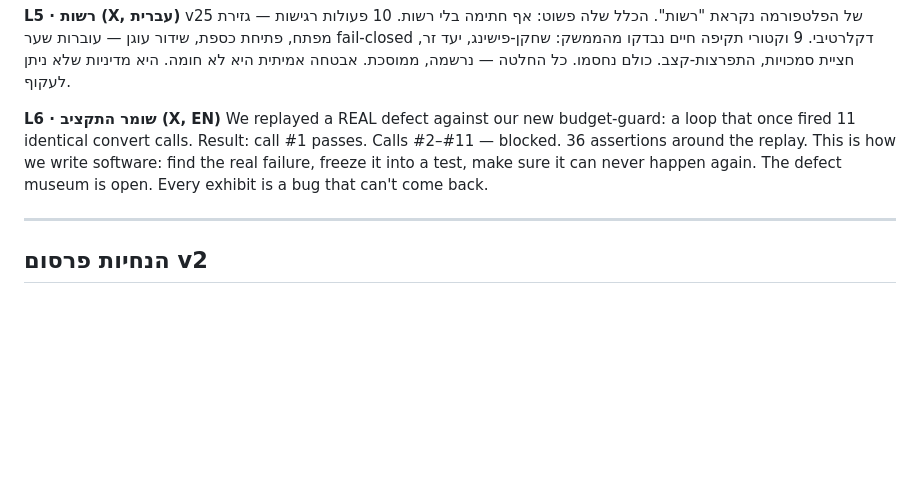
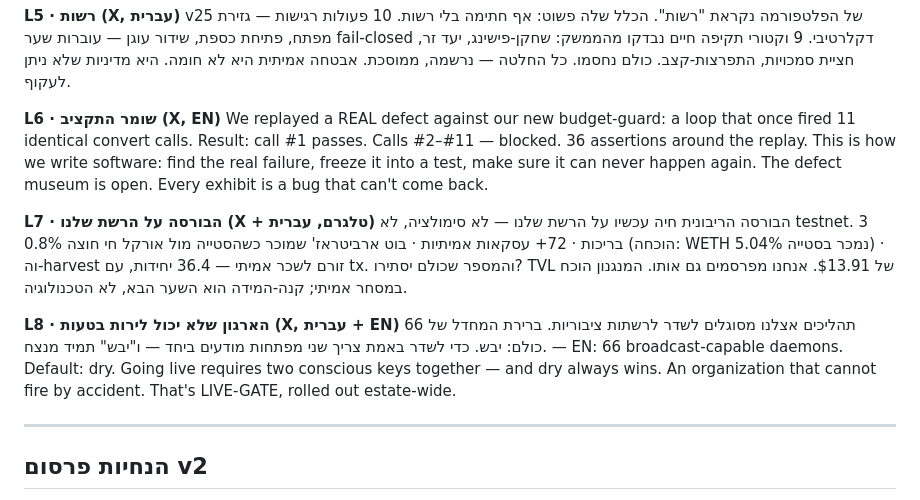
Before and after one commit to roshpinacare-sys/Adsmarket, a Markdown page: social.md, the part around the change. GitHub-like rendering; blank space fills up the shorter version.

Commit message:
docs(social): L7-L8 — BIRSA live exchange post (incl. honest TVL) + LIVE-GATE 66-daemons post

```diff
--- a/social.md
+++ b/social.md
@@ -205,6 +205,19 @@ Result: call #1 passes. Calls #2–#11 — blocked. 36 assertions around the rep
 This is how we write software: find the real failure, freeze it into a test, make sure it can never happen again.
 The defect museum is open. Every exhibit is a bug that can't come back.
 
+**L7 · הבורסה על הרשת שלנו (X + טלגרם, עברית)**
+הבורסה הריבונית חיה עכשיו על הרשת שלנו — לא סימולציה, לא testnet.
+3 בריכות · 72+ עסקאות אמיתיות · בוט ארביטראז' שמוכר כשהסטייה מול אורקל חי חוצה 0.8% (הוכחה: WETH נמכר בסטייה 5.04%) · וה-harvest זורם לשכר אמיתי — 36.4 יחידות, עם tx.
+והמספר שכולם יסתירו? TVL של $13.91.
+אנחנו מפרסמים גם אותו. המנגנון הוכח במסחר אמיתי; קנה-המידה הוא השער הבא, לא הטכנולוגיה.
+
+**L8 · הארגון שלא יכול לירות בטעות (X, עברית + EN)**
+66 תהליכים אצלנו מסוגלים לשדר לרשתות ציבוריות.
+ברירת המחדל של כולם: יבש.
+כדי לשדר באמת צריך שני מפתחות מודעים ביחד — ו"יבש" תמיד מנצח.
+—
+EN: 66 broadcast-capable daemons. Default: dry. Going live requires two conscious keys together — and dry always wins. An organization that cannot fire by accident. That's LIVE-GATE, rolled out estate-wide.
+
 ---
 
 ## הנחיות פרסום v2
```
